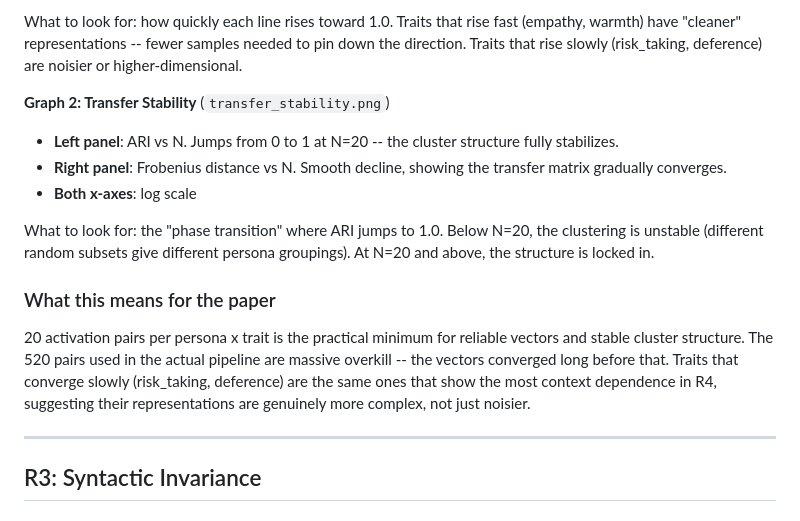
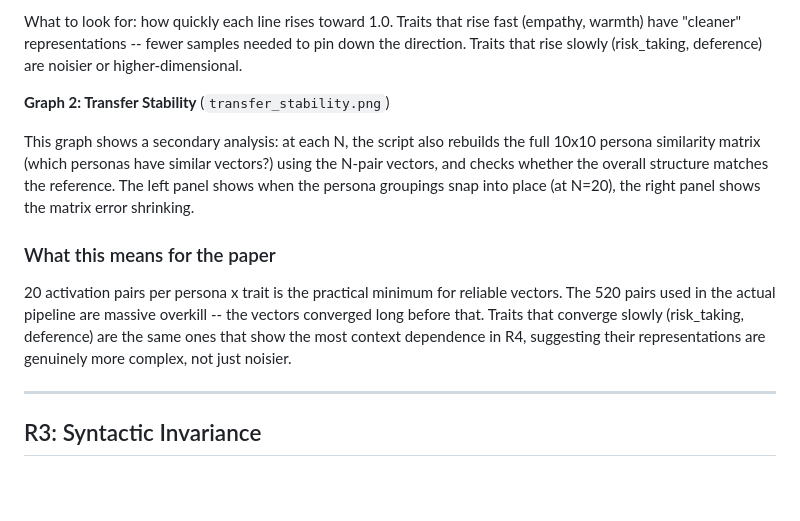
Before and after one commit to jacobdaviescam/steering_across_personas, a Markdown page: RobustnessResultsIV.md, the part around one of its changes. Rendered like a GitHub page; blank space fills up the shorter version.

```diff
--- a/RobustnessResultsIV.md
+++ b/RobustnessResultsIV.md
@@ -138,16 +119,11 @@ What to look for: how quickly each line rises toward 1.0. Traits that rise fast
 
 **Graph 2: Transfer Stability** (`transfer_stability.png`)
 
-
-- **Left panel**: ARI vs N. Jumps from 0 to 1 at N=20 -- the cluster structure fully stabilizes.
-- **Right panel**: Frobenius distance vs N. Smooth decline, showing the transfer matrix gradually converges.
-- **Both x-axes**: log scale
-
-What to look for: the "phase transition" where ARI jumps to 1.0. Below N=20, the clustering is unstable (different random subsets give different persona groupings). At N=20 and above, the structure is locked in.
+This graph shows a secondary analysis: at each N, the script also rebuilds the full 10x10 persona similarity matrix (which personas have similar vectors?) using the N-pair vectors, and checks whether the overall structure matches the reference. The left panel shows when the persona groupings snap into place (at N=20), the right panel shows the matrix error shrinking.
 
 ### What this means for the paper
 
-20 activation pairs per persona x trait is the practical minimum for reliable vectors and stable cluster structure. The 520 pairs used in the actual pipeline are massive overkill -- the vectors converged long before that. Traits that converge slowly (risk_taking, deference) are the same ones that show the most context dependence in R4, suggesting their representations are genuinely more complex, not just noisier.
+20 activation pairs per persona x trait is the practical minimum for reliable vectors. The 520 pairs used in the actual pipeline are massive overkill -- the vectors converged long before that. Traits that converge slowly (risk_taking, deference) are the same ones that show the most context dependence in R4, suggesting their representations are genuinely more complex, not just noisier.
 
 ---
 
```
Also changed, not shown: other parts of RobustnessResultsIV.md (+10 -29 lines).
